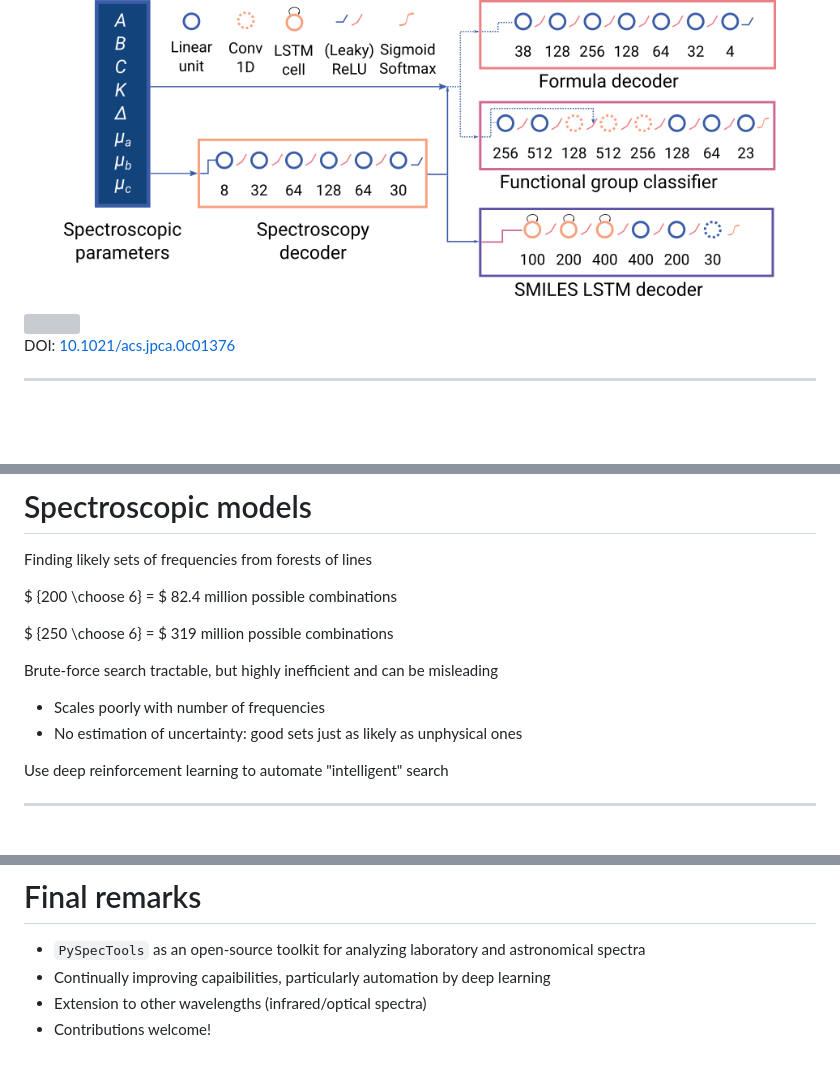
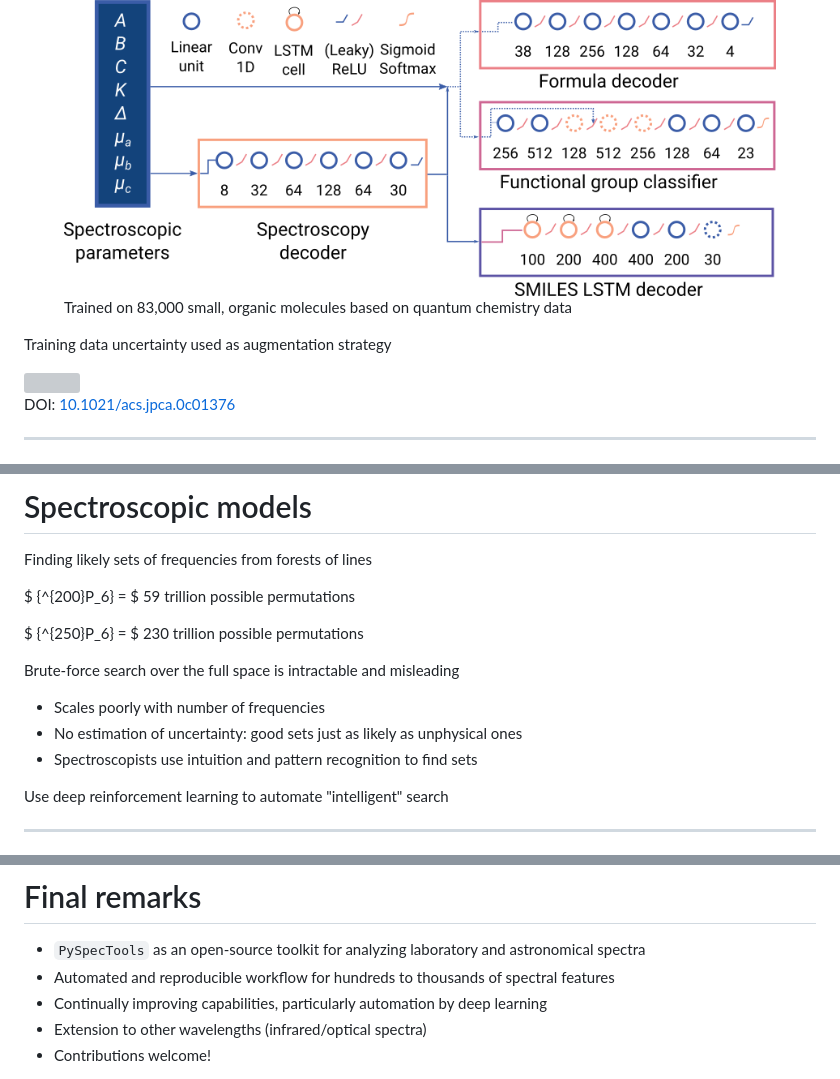
Before and after one commit to laserkelvin/scipy-2020, a Markdown page: slides.md, 3 parts joined by grey strips. Rendered like a GitHub page; blank space fills up the shorter version; grey boxes are pictures that could not be loaded.

Commit message:
Final version of the slides

```diff
--- a/slides.md
+++ b/slides.md
@@ -438,8 +445,14 @@ Multilayer perceptron using dropouts as an approximation to Bayesian sampling
 
 <figure>
 <img src="figures/architecture_graphic.png" class="inverted">
-<figcaption></figcaption>
+<figcaption>Trained on 83,000 small, organic molecules based on quantum chemistry data</figcaption>
 </figure>
+
+<div class="fragment">
+
+Training data uncertainty used as augmentation strategy
+
+</div>
 
 </div>
 
@@ -478,9 +491,9 @@ Finding likely sets of frequencies from forests of lines
 
 <div class="fragment">
 
-$ {200 \choose 6} = $ 82.4 million possible combinations
+$ {^{200}P_6} = $ 59 trillion possible permutations
 
-$ {250 \choose 6} = $ 319 million possible combinations
+$ {^{250}P_6} = $ 230 trillion possible permutations
 
 </div>
 
@@ -490,10 +503,11 @@ $ {250 \choose 6} = $ 319 million possible combinations
 
 <div class="fragment">
 
-<a> Brute-force search tractable, but highly inefficient and can be misleading </a>
+<a> Brute-force search over the full space is intractable and misleading</a>
 
 - Scales poorly with number of frequencies
 - No estimation of uncertainty: good sets just as likely as unphysical ones
+- Spectroscopists use intuition and pattern recognition to find sets
 
 </div>
 
@@ -535,4 +551,5 @@ Use deep reinforcement learning to automate "intelligent" search
 - `PySpecTools` as an open-source toolkit for analyzing laboratory and astronomical spectra
-- Continually improving capaibilities, particularly automation by deep learning
+- Automated and reproducible workflow for hundreds to thousands of spectral features
+- Continually improving capabilities, particularly automation by deep learning
 - Extension to other wavelengths (infrared/optical spectra)
 - Contributions welcome!
```
Also changed, not shown: other parts of slides.md (+30 -13 lines), figures/yen_hl_tau.png (added), 1 other file.
